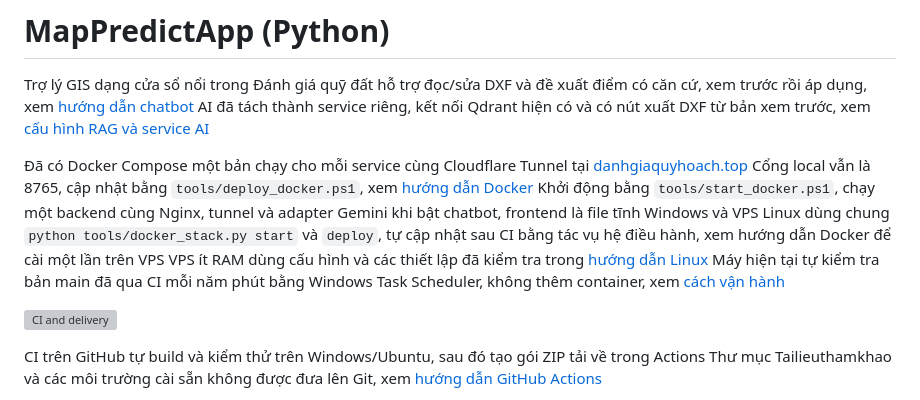
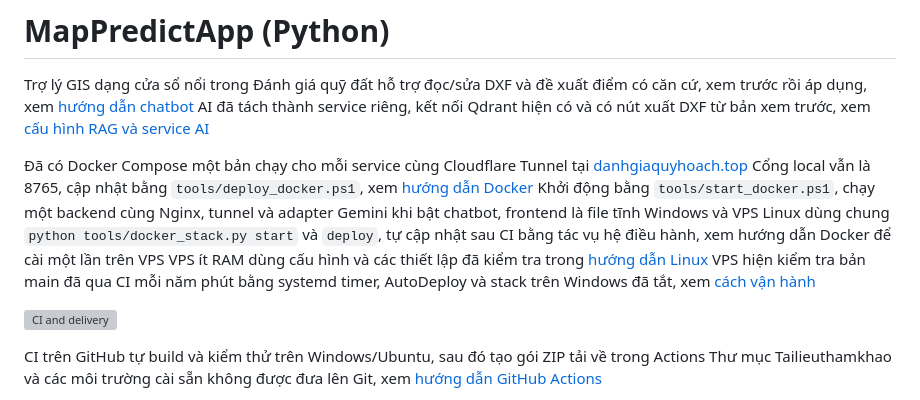
Before and after one commit to NguyenKhoa1290/MapPredictApp, a Markdown page: README.md, the part around the change. GitHub-like rendering; grey boxes are pictures that could not be loaded.

Commit message:
Clarify VPS owns automatic deployment and local stack is stopped

```diff
--- a/README.md
+++ b/README.md
@@ -8,7 +8,7 @@ Cổng local vẫn là 8765, cập nhật bằng `tools/deploy_docker.ps1`, xem
 Khởi động bằng `tools/start_docker.ps1`, chạy một backend cùng Nginx, tunnel và adapter Gemini khi bật chatbot, frontend là file tĩnh
 Windows và VPS Linux dùng chung `python tools/docker_stack.py start` và `deploy`, tự cập nhật sau CI bằng tác vụ hệ điều hành, xem hướng dẫn Docker để cài một lần trên VPS
 VPS ít RAM dùng cấu hình và các thiết lập đã kiểm tra trong [hướng dẫn Linux](docs/VPS_LINUX.md)
-Máy hiện tại tự kiểm tra bản main đã qua CI mỗi năm phút bằng Windows Task Scheduler, không thêm container, xem [cách vận hành](docs/GITHUB_ACTIONS.md)
+VPS hiện kiểm tra bản main đã qua CI mỗi năm phút bằng systemd timer, AutoDeploy và stack trên Windows đã tắt, xem [cách vận hành](docs/GITHUB_ACTIONS.md)
 
 [![CI and delivery](https://github.com/NguyenKhoa1290/MapPredictApp/actions/workflows/ci.yml/badge.svg)](https://github.com/NguyenKhoa1290/MapPredictApp/actions/workflows/ci.yml)
 
```
